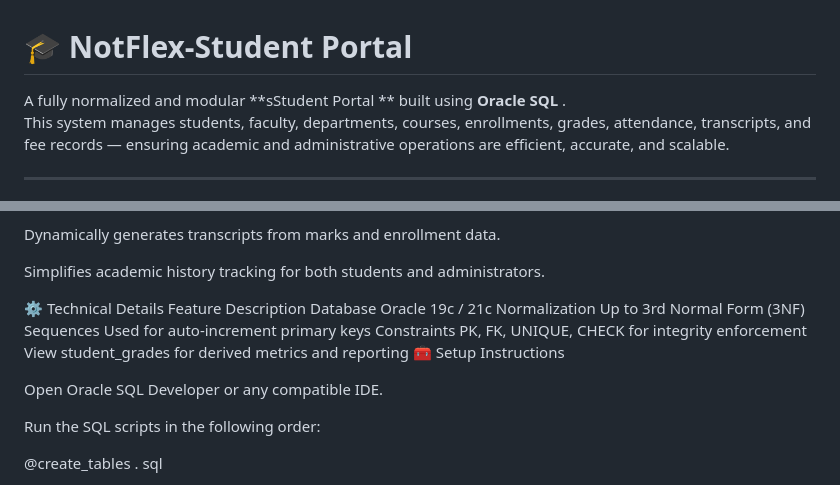
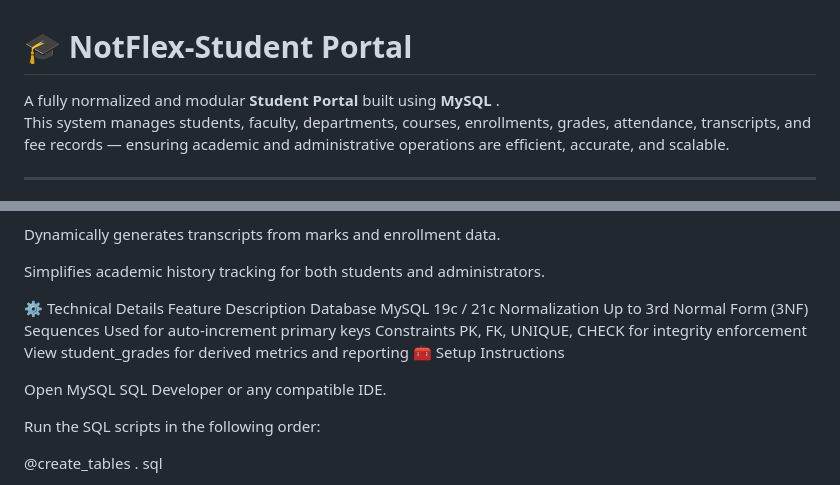
Before and after one commit to Xain1501/NotFlexStudentPortal, a Markdown page: README.md, 2 parts joined by grey strips. Rendered like a GitHub page.

Commit message:
did minor changes
removed spelling errors

```diff
--- a/README.md
+++ b/README.md
@@ -2,9 +2,9 @@
 
 
 A fully normalized and modular
-**sStudent Portal **
+**Student Portal**
  built using
-**Oracle SQL**
+**MySQL**
 .
 This system manages students, faculty, departments, courses, enrollments, grades, attendance, transcripts, and fee records — ensuring academic and administrative operations are efficient, accurate, and scalable.
 
@@ -165,14 +165,14 @@ Simplifies academic history tracking for both students and administrators.
 
 ⚙️ Technical Details
 Feature	Description
-Database	Oracle 19c / 21c
+Database	MySQL 19c / 21c
 Normalization	Up to 3rd Normal Form (3NF)
 Sequences	Used for auto-increment primary keys
 Constraints	PK, FK, UNIQUE, CHECK for integrity enforcement
 View	student_grades for derived metrics and reporting
 🧰 Setup Instructions
 
-Open Oracle SQL Developer or any compatible IDE.
+Open MySQL SQL Developer or any compatible IDE.
 
 Run the SQL scripts in the following order:
 
```
